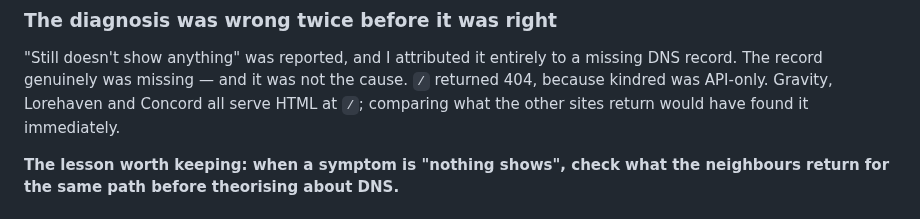
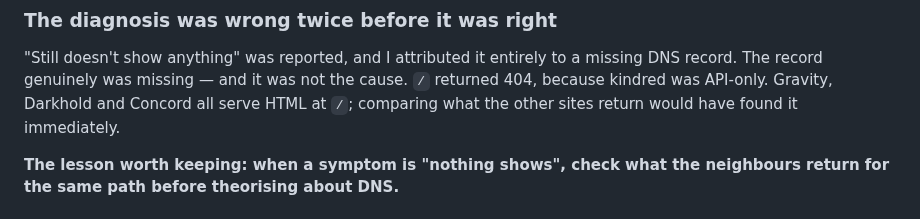
Before and after one commit to 8ullyMaguire/kindred, a Markdown page: docs/DECISIONS.md, the part around the change. Rendered like a GitHub page.

Commit message:
docs: the platform is darkhold; rename it in the deployment write-up
The project was renamed (repo docs/adr/0027); the DECISIONS entry still
named the old instance. History is kept in that repo, this pointer is not.

```diff
--- a/docs/DECISIONS.md
+++ b/docs/DECISIONS.md
@@ -256,7 +256,7 @@ Live at https://kindred.polarisocial.xyz, nginx on 8009 -> kindred on
 "Still doesn't show anything" was reported, and I attributed it entirely
 to a missing DNS record. The record genuinely was missing — and it was
 not the cause. `/` returned 404, because kindred was API-only. Gravity,
-Lorehaven and Concord all serve HTML at `/`; comparing what the other
+Darkhold and Concord all serve HTML at `/`; comparing what the other
 sites return would have found it immediately.
 
 **The lesson worth keeping: when a symptom is "nothing shows", check what
```
